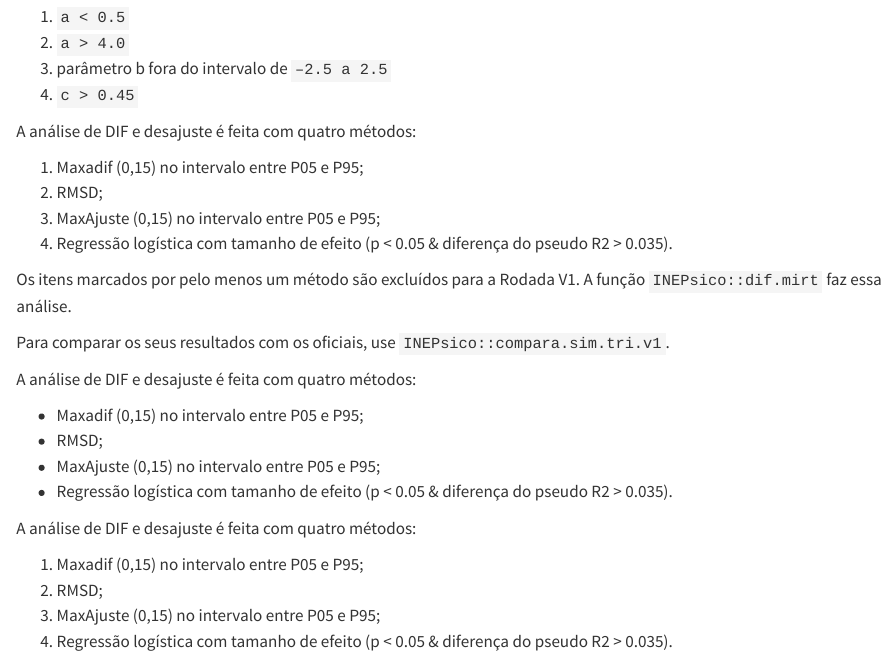
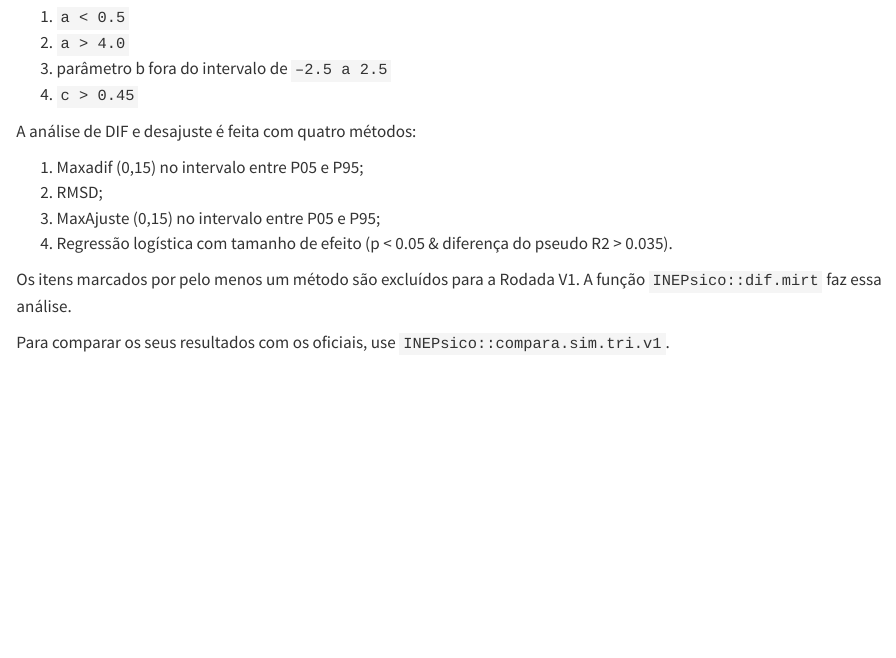
Before and after one commit to alexandrejaloto/treinamentocomp, a Quarto document (livro/banco_3pl.qmd): the page in a window 1100 px wide, from 1290 px down. Rendered offline with R 4.5, knitr and Pandoc in place of Quarto, with nearby package versions.

Commit message:
lista na seção da rodada v1

```diff
--- a/livro/banco_3pl.qmd
+++ b/livro/banco_3pl.qmd
@@ -55,19 +54,3 @@ A análise de DIF e desajuste é feita com quatro métodos:
 Os itens marcados por pelo menos um método são excluídos para a Rodada V1. A função `INEPsico::dif.mirt` faz essa análise.
 
 Para comparar os seus resultados com os oficiais, use `INEPsico::compara.sim.tri.v1`.
-
-A análise de DIF e desajuste é feita com quatro métodos:
-
-
-* Maxadif (0,15) no intervalo entre P05 e P95;
-* RMSD;
-* MaxAjuste (0,15) no intervalo entre P05 e P95;
-* Regressão logística com tamanho de efeito (p < 0.05 & diferença do pseudo R2 > 0.035).
-
-A análise de DIF e desajuste é feita com quatro métodos:
-
-
- 1. Maxadif (0,15) no intervalo entre P05 e P95;
-2. RMSD;
-3. MaxAjuste (0,15) no intervalo entre P05 e P95;
-4. Regressão logística com tamanho de efeito (p < 0.05 & diferença do pseudo R2 > 0.035).
```
Also changed, not shown: docs/search.json, livro/banco_3pl.qmd (1 more changed lines), 1 other file.
